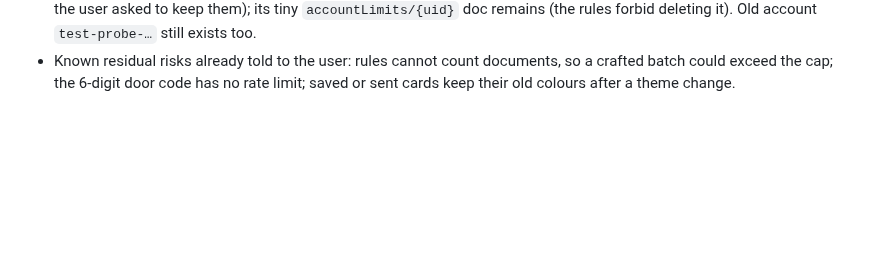
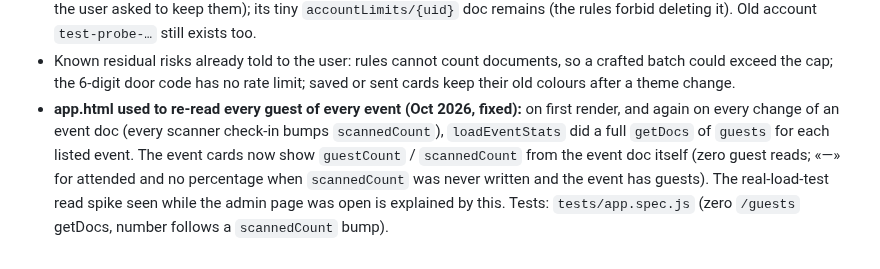
Before and after one commit to hsalahs/hsalahs.github.io, a Markdown page: docs/firebase-quota-and-load-tests.md, the part around the change. Drawn GitHub-style; blank space fills up the shorter version.

```diff
--- a/docs/firebase-quota-and-load-tests.md
+++ b/docs/firebase-quota-and-load-tests.md
@@ -16,3 +16,4 @@ _Moved out of CLAUDE.md (nothing was removed). Read this when: before anything t
 - **Quota email alert (Oct 2026):** a Cloud Monitoring alert policy "Firestore reads: nearing the 50,000/day free limit" (`projects/wedding-qr-16d01/alertPolicies/5205822055863507242`) emails the founder (notification channel "Founder email (quota alerts)", the admin address) when Firestore document reads in the last 24 hours (rolling, so a little more cautious than the real quota day that resets about 10:00 Saudi time) pass 35,000 (70%) or 45,000 (90%). Created through the Monitoring API with the Firebase CLI token on the founder's approval (works on Spark, no billing needed); delete or edit it in Google Cloud console > Monitoring > Alerting (https://console.cloud.google.com/monitoring/alerting?project=wedding-qr-16d01). A second policy "Firestore reads: spike in one hour (above 8,000)" (`alertPolicies/18065326584232970734`, same email channel, 1 hour window) catches sudden spikes (a normal 700-guest wedding hour is about 2-3k). Because the 24-hour window is rolling, the day after a heavy day (tests, a big wedding) it can still show a high number even though the real quota day has reset; check the Usage tab before reacting. The test email has not been sent (usage never reached the threshold). Why not a script: a Claude session is not continuous and the CLI login expires; Spark has no built-in quota alerts, this is the free substitute.
 - **Kept test data:** event `lt91204195` "اختبار حمل 500" (500 guests, all checked in, owner `load-test-1791204195@da3wt.com`, password only in the session scratchpad) stays for further tests (reset scanned flags and `scannedCount` before a rerun); the user deletes it when done. The first test's event and accounts were deleted (before the user asked to keep them); its tiny `accountLimits/{uid}` doc remains (the rules forbid deleting it). Old account `test-probe-…` still exists too.
 - Known residual risks already told to the user: rules cannot count documents, so a crafted batch could exceed the cap; the 6-digit door code has no rate limit; saved or sent cards keep their old colours after a theme change.
+- **app.html used to re-read every guest of every event (Oct 2026, fixed):** on first render, and again on every change of an event doc (every scanner check-in bumps `scannedCount`), `loadEventStats` did a full `getDocs` of `guests` for each listed event. The event cards now show `guestCount` / `scannedCount` from the event doc itself (zero guest reads; «—» for attended and no percentage when `scannedCount` was never written and the event has guests). The real-load-test read spike seen while the admin page was open is explained by this. Tests: `tests/app.spec.js` (zero `/guests` getDocs, number follows a `scannedCount` bump).
```
Also changed, not shown: CLAUDE.md (+1 -1 lines), docs/frontend-and-loading.md (+1 -0 lines).
